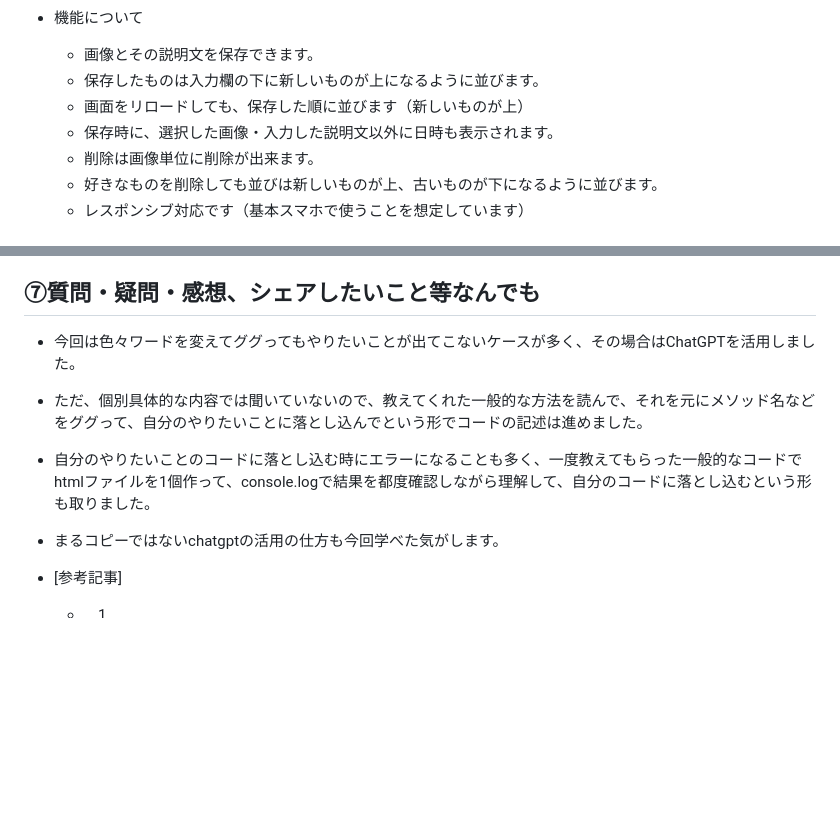
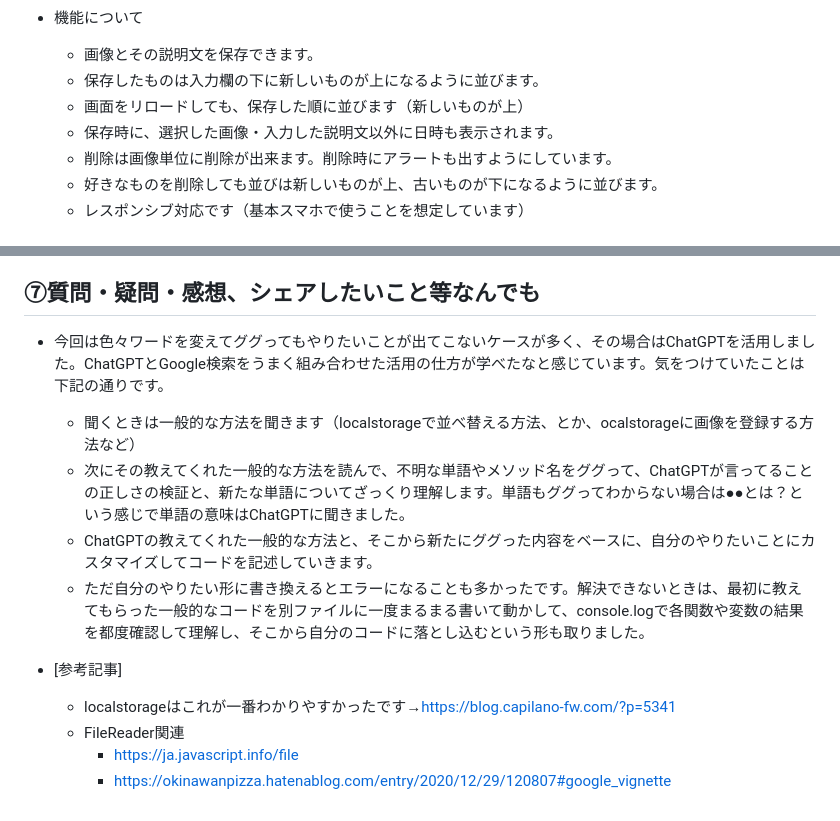
Before and after one commit to chisaxworks/gs_kadai03_memo, a Markdown page: README.md, 2 parts joined by grey strips. Drawn GitHub-style; blank space fills up the shorter version.

```diff
--- a/README.md
+++ b/README.md
@@ -11,7 +11,7 @@
   - 保存したものは入力欄の下に新しいものが上になるように並びます。
   - 画面をリロードしても、保存した順に並びます（新しいものが上）
   - 保存時に、選択した画像・入力した説明文以外に日時も表示されます。
-  - 削除は画像単位に削除が出来ます。
+  - 削除は画像単位に削除が出来ます。削除時にアラートも出すようにしています。
   - 好きなものを削除しても並びは新しいものが上、古いものが下になるように並びます。
   - レスポンシブ対応です（基本スマホで使うことを想定しています）
 
@@ -40,11 +40,14 @@
   -画像にカテゴリを設定（プルダウンで良いので）を設定して、それで絞り込み表示はしてみたいと思いました（がlocalstorageで出来るのか？はさっとググった感じ見つからずでしたが）
 
 ## ⑦質問・疑問・感想、シェアしたいこと等なんでも
-- 今回は色々ワードを変えてググってもやりたいことが出てこないケースが多く、その場合はChatGPTを活用しました。
-- ただ、個別具体的な内容では聞いていないので、教えてくれた一般的な方法を読んで、それを元にメソッド名などをググって、自分のやりたいことに落とし込んでという形でコードの記述は進めました。
-- 自分のやりたいことのコードに落とし込む時にエラーになることも多く、一度教えてもらった一般的なコードでhtmlファイルを1個作って、console.logで結果を都度確認しながら理解して、自分のコードに落とし込むという形も取りました。
-- まるコピーではないchatgptの活用の仕方も今回学べた気がします。
+- 今回は色々ワードを変えてググってもやりたいことが出てこないケースが多く、その場合はChatGPTを活用しました。ChatGPTとGoogle検索をうまく組み合わせた活用の仕方が学べたなと感じています。気をつけていたことは下記の通りです。
+  - 聞くときは一般的な方法を聞きます（localstorageで並べ替える方法、とか、ocalstorageに画像を登録する方法など）
+  - 次にその教えてくれた一般的な方法を読んで、不明な単語やメソッド名をググって、ChatGPTが言ってることの正しさの検証と、新たな単語についてざっくり理解します。単語もググってわからない場合は●●とは？という感じで単語の意味はChatGPTに聞きました。
+  - ChatGPTの教えてくれた一般的な方法と、そこから新たにググった内容をベースに、自分のやりたいことにカスタマイズしてコードを記述していきます。
+  - ただ自分のやりたい形に書き換えるとエラーになることも多かったです。解決できないときは、最初に教えてもらった一般的なコードを別ファイルに一度まるまる書いて動かして、console.logで各関数や変数の結果を都度確認して理解し、そこから自分のコードに落とし込むという形も取りました。
 
 - [参考記事]
-  - 1.
-  - 2.
+  - localstorageはこれが一番わかりやすかったです→https://blog.capilano-fw.com/?p=5341
+  - FileReader関連
+    - https://ja.javascript.info/file
+    - https://okinawanpizza.hatenablog.com/entry/2020/12/29/120807#google_vignette
```
